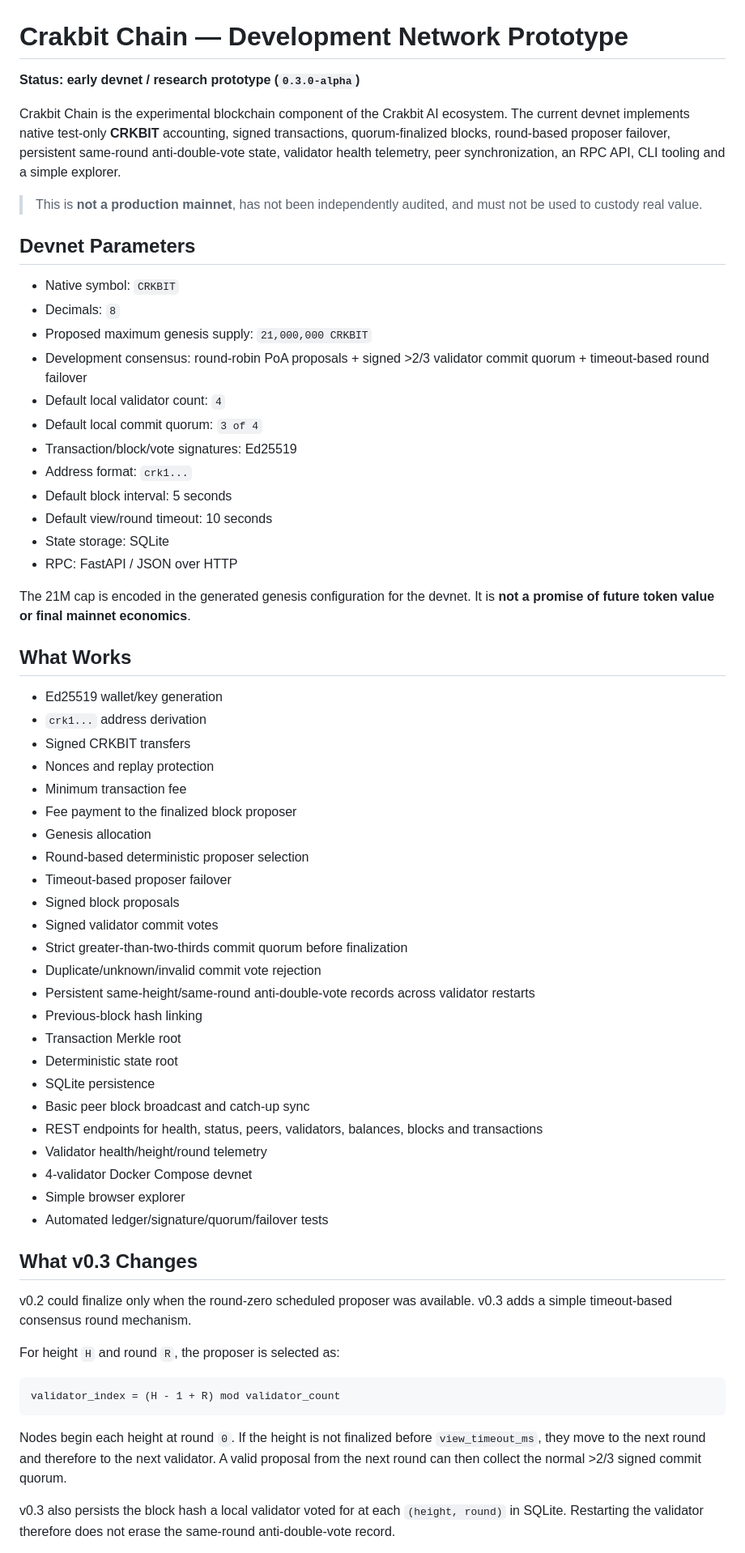
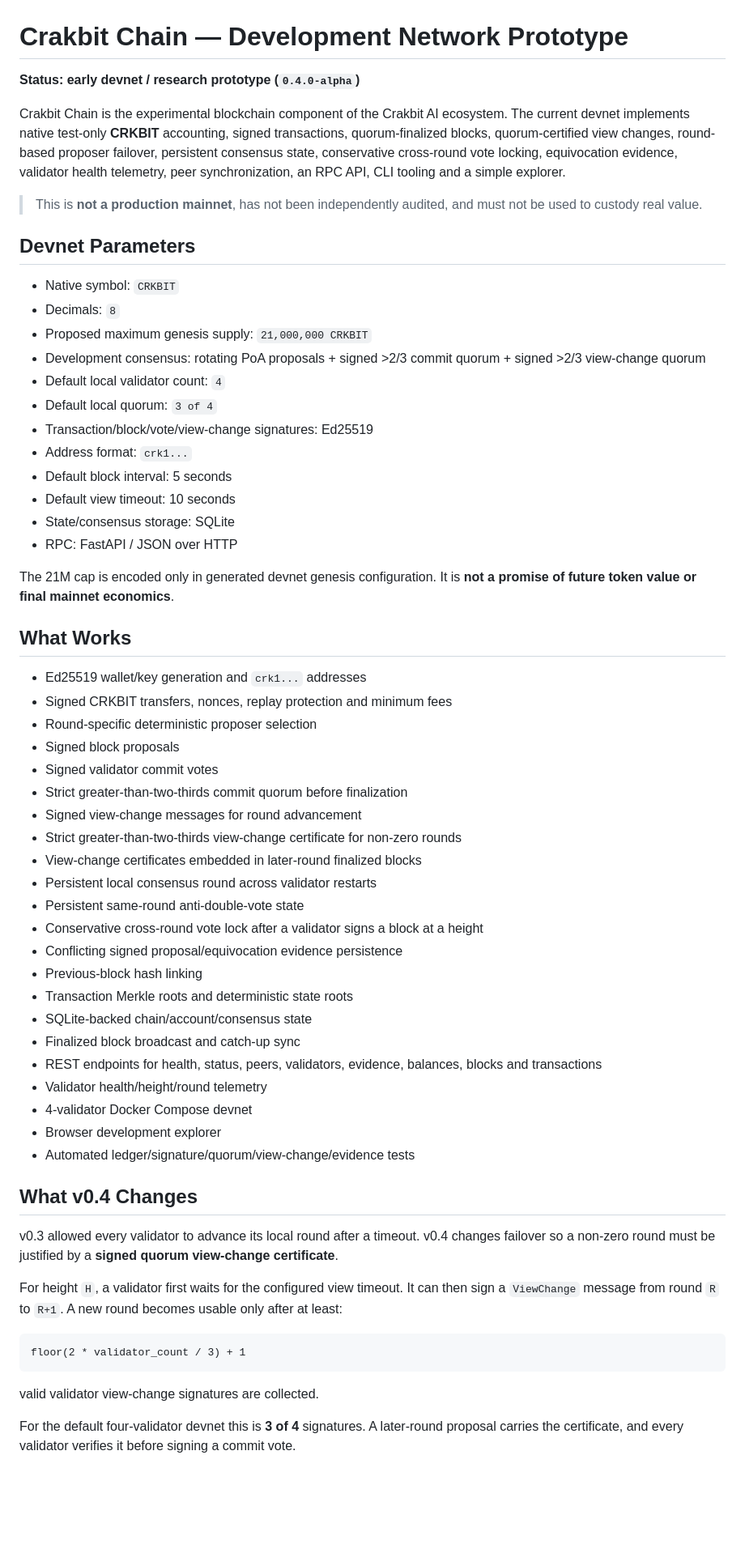
Before and after one commit to navindusasmitha/CrakbitAI, a Markdown page: blockchain/README.md, the part around one of its changes. Shown at 81% size. Drawn GitHub-style; blank space fills up the shorter version.

Commit message:
Document Crakbit Chain v0.4 certified view-change consensus

````diff
--- a/blockchain/README.md
+++ b/blockchain/README.md
@@ -1,8 +1,8 @@
 # Crakbit Chain — Development Network Prototype
 
-**Status: early devnet / research prototype (`0.3.0-alpha`)**
+**Status: early devnet / research prototype (`0.4.0-alpha`)**
 
-Crakbit Chain is the experimental blockchain component of the Crakbit AI ecosystem. The current devnet implements native test-only **CRKBIT** accounting, signed transactions, quorum-finalized blocks, round-based proposer failover, persistent same-round anti-double-vote state, validator health telemetry, peer synchronization, an RPC API, CLI tooling and a simple explorer.
+Crakbit Chain is the experimental blockchain component of the Crakbit AI ecosystem. The current devnet implements native test-only **CRKBIT** accounting, signed transactions, quorum-finalized blocks, quorum-certified view changes, round-based proposer failover, persistent consensus state, conservative cross-round vote locking, equivocation evidence, validator health telemetry, peer synchronization, an RPC API, CLI tooling and a simple explorer.
 
 > This is **not a production mainnet**, has not been independently audited, and must not be used to custody real value.
 
@@ -11,56 +11,54 @@ Crakbit Chain is the experimental blockchain component of the Crakbit AI ecosyst
 - Native symbol: `CRKBIT`
 - Decimals: `8`
 - Proposed maximum genesis supply: `21,000,000 CRKBIT`
-- Development consensus: round-robin PoA proposals + signed >2/3 validator commit quorum + timeout-based round failover
+- Development consensus: rotating PoA proposals + signed >2/3 commit quorum + signed >2/3 view-change quorum
 - Default local validator count: `4`
-- Default local commit quorum: `3 of 4`
-- Transaction/block/vote signatures: Ed25519
+- Default local quorum: `3 of 4`
+- Transaction/block/vote/view-change signatures: Ed25519
 - Address format: `crk1...`
 - Default block interval: 5 seconds
-- Default view/round timeout: 10 seconds
-- State storage: SQLite
+- Default view timeout: 10 seconds
+- State/consensus storage: SQLite
 - RPC: FastAPI / JSON over HTTP
 
-The 21M cap is encoded in the generated genesis configuration for the devnet. It is **not a promise of future token value or final mainnet economics**.
+The 21M cap is encoded only in generated devnet genesis configuration. It is **not a promise of future token value or final mainnet economics**.
 
 ## What Works
 
-- Ed25519 wallet/key generation
-- `crk1...` address derivation
-- Signed CRKBIT transfers
-- Nonces and replay protection
-- Minimum transaction fee
-- Fee payment to the finalized block proposer
-- Genesis allocation
-- Round-based deterministic proposer selection
-- Timeout-based proposer failover
+- Ed25519 wallet/key generation and `crk1...` addresses
+- Signed CRKBIT transfers, nonces, replay protection and minimum fees
+- Round-specific deterministic proposer selection
 - Signed block proposals
 - Signed validator commit votes
 - Strict greater-than-two-thirds commit quorum before finalization
-- Duplicate/unknown/invalid commit vote rejection
-- Persistent same-height/same-round anti-double-vote records across validator restarts
+- Signed view-change messages for round advancement
+- Strict greater-than-two-thirds view-change certificate for non-zero rounds
+- View-change certificates embedded in later-round finalized blocks
+- Persistent local consensus round across validator restarts
+- Persistent same-round anti-double-vote state
+- Conservative cross-round vote lock after a validator signs a block at a height
+- Conflicting signed proposal/equivocation evidence persistence
 - Previous-block hash linking
-- Transaction Merkle root
-- Deterministic state root
-- SQLite persistence
-- Basic peer block broadcast and catch-up sync
-- REST endpoints for health, status, peers, validators, balances, blocks and transactions
+- Transaction Merkle roots and deterministic state roots
+- SQLite-backed chain/account/consensus state
+- Finalized block broadcast and catch-up sync
+- REST endpoints for health, status, peers, validators, evidence, balances, blocks and transactions
 - Validator health/height/round telemetry
 - 4-validator Docker Compose devnet
-- Simple browser explorer
-- Automated ledger/signature/quorum/failover tests
+- Browser development explorer
+- Automated ledger/signature/quorum/view-change/evidence tests
 
-## What v0.3 Changes
+## What v0.4 Changes
 
-v0.2 could finalize only when the round-zero scheduled proposer was available. v0.3 adds a simple timeout-based consensus round mechanism.
+v0.3 allowed every validator to advance its local round after a timeout. v0.4 changes failover so a non-zero round must be justified by a **signed quorum view-change certificate**.
 
-For height `H` and round `R`, the proposer is selected as:
+For height `H`, a validator first waits for the configured view timeout. It can then sign a `ViewChange` message from round `R` to `R+1`. A new round becomes usable only after at least:
 
 ```text
-validator_index = (H - 1 + R) mod validator_count
+floor(2 * validator_count / 3) + 1
 ```
 
-Nodes begin each height at round `0`. If the height is not finalized before `view_timeout_ms`, they move to the next round and therefore to the next validator. A valid proposal from the next round can then collect the normal >2/3 signed commit quorum.
+valid validator view-change signatures are collected.
 
-v0.3 also persists the block hash a local validator voted for at each `(height, round)` in SQLite. Restarting the validator therefore does not erase the same-round anti-double-vote record.
+For the default four-validator devnet this is **3 of 4** signatures. A later-round proposal carries the certificate, and every validator verifies it before signing a commit vote.
 
````
Also changed, not shown: other parts of blockchain/README.md (+68 -77 lines).
